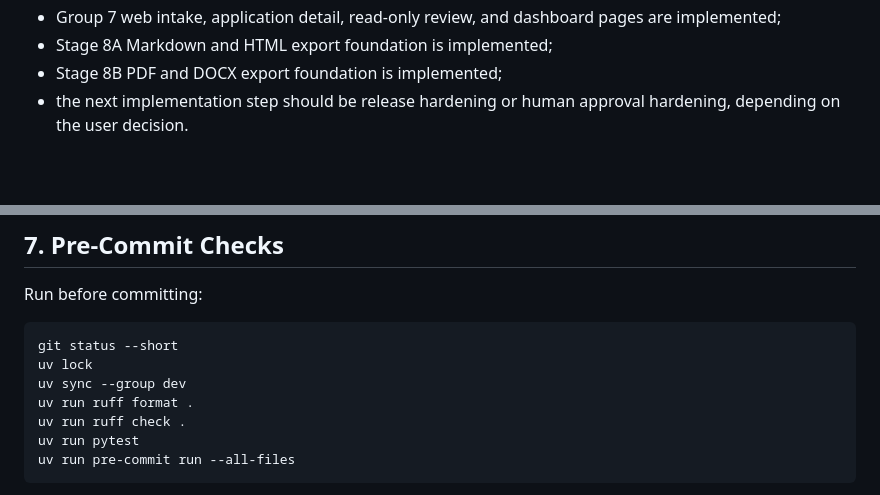
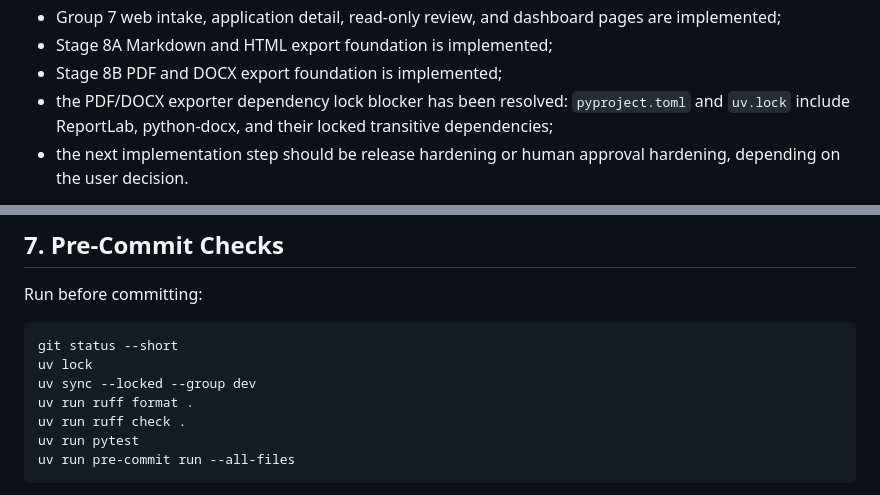
Before and after one commit to AlexTymosh/job-application-assistant, a Markdown page: SESSION_NOTES.md, 2 parts joined by grey strips. Drawn GitHub-style; blank space fills up the shorter version.

Commit message:
🔧 fix(docs): Update AGENTS.md, SESSION_NOTES.md (#36)

````diff
--- a/SESSION_NOTES.md
+++ b/SESSION_NOTES.md
@@ -46,6 +46,7 @@ Current handoff state:
 - Group 7 web intake, application detail, read-only review, and dashboard pages are implemented;
 - Stage 8A Markdown and HTML export foundation is implemented;
 - Stage 8B PDF and DOCX export foundation is implemented;
+- the PDF/DOCX exporter dependency lock blocker has been resolved: `pyproject.toml` and `uv.lock` include ReportLab, python-docx, and their locked transitive dependencies;
 - the next implementation step should be release hardening or human approval hardening, depending on the user decision.
 
 Stage 8A adds isolated Markdown and HTML exporters, tailored CV Markdown and HTML artefact writing through `ArtifactWriter`, and privacy-safe database artefact paths such as `applications/<application_id>/tailored_cv.md` and `applications/<application_id>/tailored_cv.html`. Stage 8B adds isolated PDF and DOCX exporters using ReportLab and python-docx, tailored CV PDF and DOCX artefact writing through `ArtifactWriter`, and privacy-safe database artefact paths such as `applications/<application_id>/tailored_cv.pdf` and `applications/<application_id>/tailored_cv.docx`. Markdown remains the source of truth; HTML, PDF, and DOCX exports are artefacts. WeasyPrint is intentionally not used in Stage 8B because the project targets a Windows-friendly local setup and WeasyPrint adds extra native dependency complexity on Windows. Stage 8B does not implement real OpenAI calls, real OpenAI tailoring, CV file mutation, URL scraping, LangGraph, CLI commands, authentication, cloud deployment, route handlers, dashboard functionality, Alembic migrations, or new database tables. v1.0 remains web-only through FastAPI/Jinja2. Dashboard pages remain read-only and do not generate artefacts. Tests must not perform real OpenAI API calls or require a real API key.
@@ -531,7 +532,7 @@ Run before committing:
 ```powershell
 git status --short
 uv lock
-uv sync --group dev
+uv sync --locked --group dev
 uv run ruff format .
 uv run ruff check .
 uv run pytest
````
Also changed, not shown: AGENTS.md (+1 -0 lines), README.md (+1 -0 lines).
